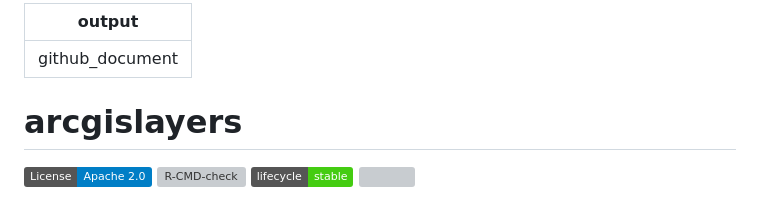
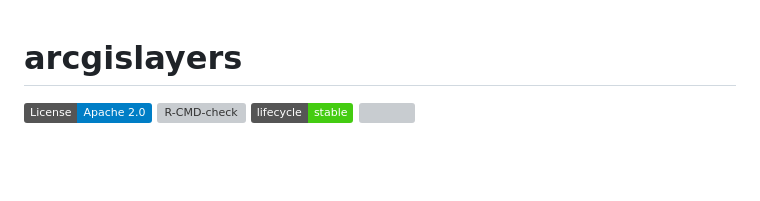
Before and after one commit to R-ArcGIS/arcgislayers, a Markdown page: README.md, the part around the change. Rendered like a GitHub page; badges without logos; blank space fills up the shorter version; grey boxes are pictures that could not be loaded.

```diff
--- a/README.md
+++ b/README.md
@@ -1,7 +1,3 @@
----
-output: github_document
----
-
 <!-- README.md is generated from README.Rmd. Please edit that file -->
 
 
```
